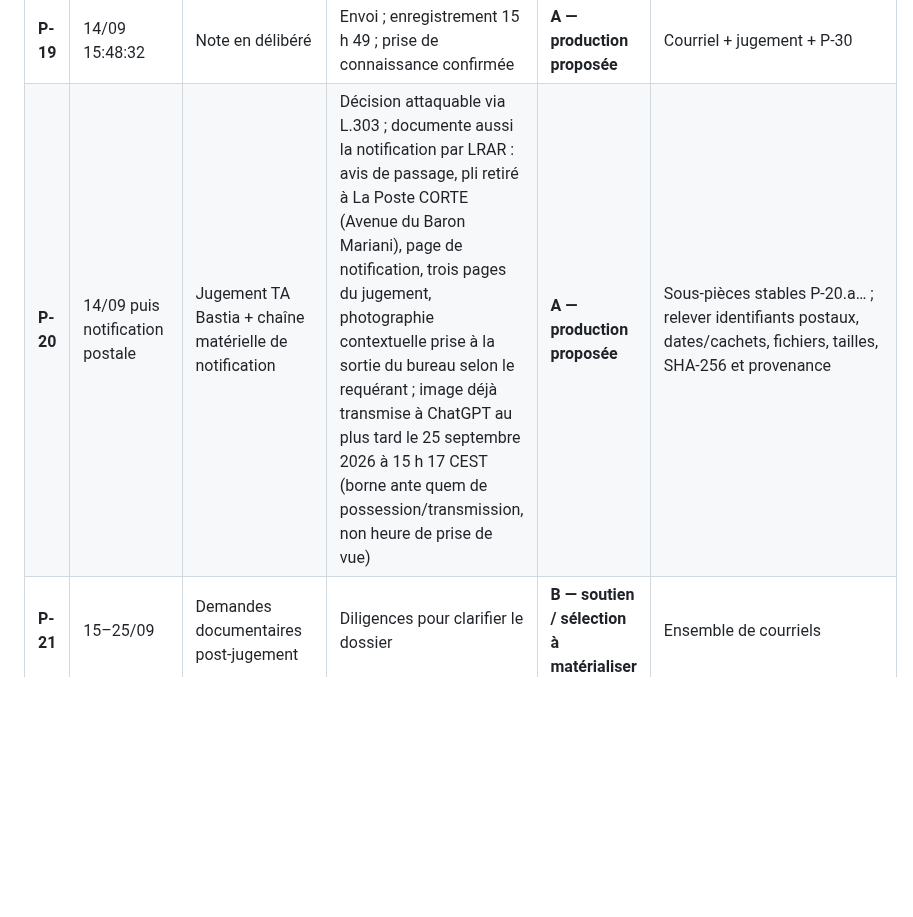
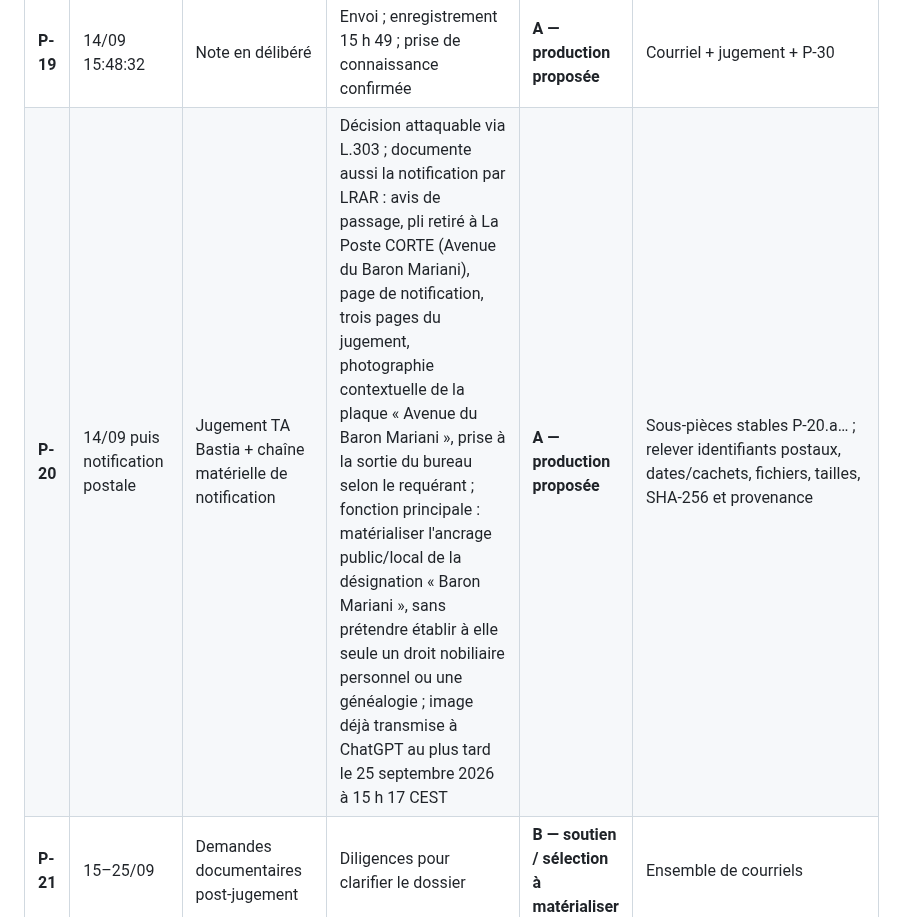
Before and after one commit to JeanHuguesRobert/barons-Mariani, a Markdown page: research/senatoriales-2026/bordereau-pieces-requete-conseil-constitutionnel-v0.10.md, the part around the change. Drawn GitHub-style; blank space fills up the shorter version.

Commit message:
senatoriales: reframe P-20 street photo purpose

```diff
--- a/research/senatoriales-2026/bordereau-pieces-requete-conseil-constitutionnel-v0.10.md
+++ b/research/senatoriales-2026/bordereau-pieces-requete-conseil-constitutionnel-v0.10.md
@@ -80,7 +80,7 @@ Source : `investigation/annexe-chronologie-detaillee-requete-cc-2026-10-07.md`.
 | **P-17** | 14/09 audience | Note manuscrite recto-verso | Existence/contenu photographiés ; remise en main propre rapportée | **A — production proposée** | **reproduction recto-verso + transcription textuelle vérifiée** ; texte exact à contrôler contre scan / trace contemporaine |
 | **P-18** | 14/09 | Attestation CAF | Établit le bénéfice de l'AAH, rien de plus sur la nature fonctionnelle | **D — sensible / production si nécessaire** | Document privé |
 | **P-19** | 14/09 15:48:32 | Note en délibéré | Envoi ; enregistrement 15 h 49 ; prise de connaissance confirmée | **A — production proposée** | Courriel + jugement + P-30 |
-| **P-20** | 14/09 puis notification postale | Jugement TA Bastia + chaîne matérielle de notification | Décision attaquable via L.303 ; documente aussi la notification par LRAR : avis de passage, pli retiré à La Poste CORTE (Avenue du Baron Mariani), page de notification, trois pages du jugement, photographie contextuelle prise à la sortie du bureau selon le requérant ; image déjà transmise à ChatGPT au plus tard le 25 septembre 2026 à 15 h 17 CEST (borne ante quem de possession/transmission, non heure de prise de vue) | **A — production proposée** | Sous-pièces stables P-20.a… ; relever identifiants postaux, dates/cachets, fichiers, tailles, SHA-256 et provenance |
+| **P-20** | 14/09 puis notification postale | Jugement TA Bastia + chaîne matérielle de notification | Décision attaquable via L.303 ; documente aussi la notification par LRAR : avis de passage, pli retiré à La Poste CORTE (Avenue du Baron Mariani), page de notification, trois pages du jugement, photographie contextuelle de la plaque « Avenue du Baron Mariani », prise à la sortie du bureau selon le requérant ; fonction principale : matérialiser l'ancrage public/local de la désignation « Baron Mariani », sans prétendre établir à elle seule un droit nobiliaire personnel ou une généalogie ; image déjà transmise à ChatGPT au plus tard le 25 septembre 2026 à 15 h 17 CEST | **A — production proposée** | Sous-pièces stables P-20.a… ; relever identifiants postaux, dates/cachets, fichiers, tailles, SHA-256 et provenance |
 | **P-21** | 15–25/09 | Demandes documentaires post-jugement | Diligences pour clarifier le dossier | **B — soutien / sélection à matérialiser** | Ensemble de courriels |
 | **P-22** | 25/09 16:59:13 | Demande à la préfecture / conservation des traces | Logs, demandes d'originaux, transmissions au TA | **A — production proposée** | Courriel source |
 | **P-23** | 26/09 | Amendement d'effectivité art. 72-5 | Contexte doctrinal, non norme positive applicable au litige | **C — contexte / ne pas joindre par défaut** | Document public |
```
